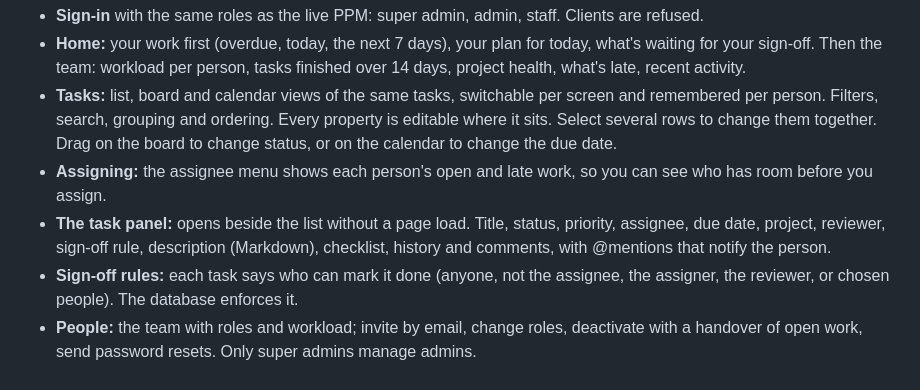
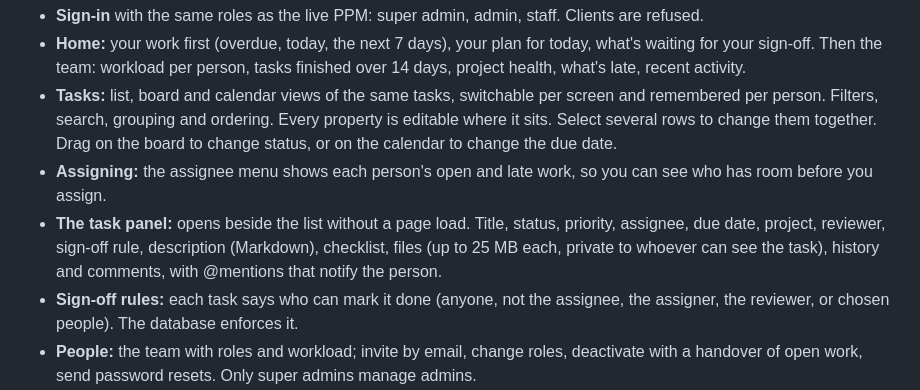
Before and after one commit to kenoittt/roblestech.net, a Markdown page: README.md, the part around the change. GitHub-like rendering.

Commit message:
README: files on tasks
Co-Authored-By: Claude Opus 5.5 <noreply@anthropic.com>

```diff
--- a/README.md
+++ b/README.md
@@ -11,7 +11,7 @@ The new PPM for Robles Technologies Corp.: tasks people can find, a home dashboa
 - **Home:** your work first (overdue, today, the next 7 days), your plan for today, what's waiting for your sign-off. Then the team: workload per person, tasks finished over 14 days, project health, what's late, recent activity.
 - **Tasks:** list, board and calendar views of the same tasks, switchable per screen and remembered per person. Filters, search, grouping and ordering. Every property is editable where it sits. Select several rows to change them together. Drag on the board to change status, or on the calendar to change the due date.
 - **Assigning:** the assignee menu shows each person's open and late work, so you can see who has room before you assign.
-- **The task panel:** opens beside the list without a page load. Title, status, priority, assignee, due date, project, reviewer, sign-off rule, description (Markdown), checklist, history and comments, with @mentions that notify the person.
+- **The task panel:** opens beside the list without a page load. Title, status, priority, assignee, due date, project, reviewer, sign-off rule, description (Markdown), checklist, files (up to 25 MB each, private to whoever can see the task), history and comments, with @mentions that notify the person.
 - **Sign-off rules:** each task says who can mark it done (anyone, not the assignee, the assigner, the reviewer, or chosen people). The database enforces it.
 - **People:** the team with roles and workload; invite by email, change roles, deactivate with a handover of open work, send password resets. Only super admins manage admins.
 - **Projects:** a portfolio with health and progress, and a page per project with what's late and who's carrying it, above its tasks.
```
